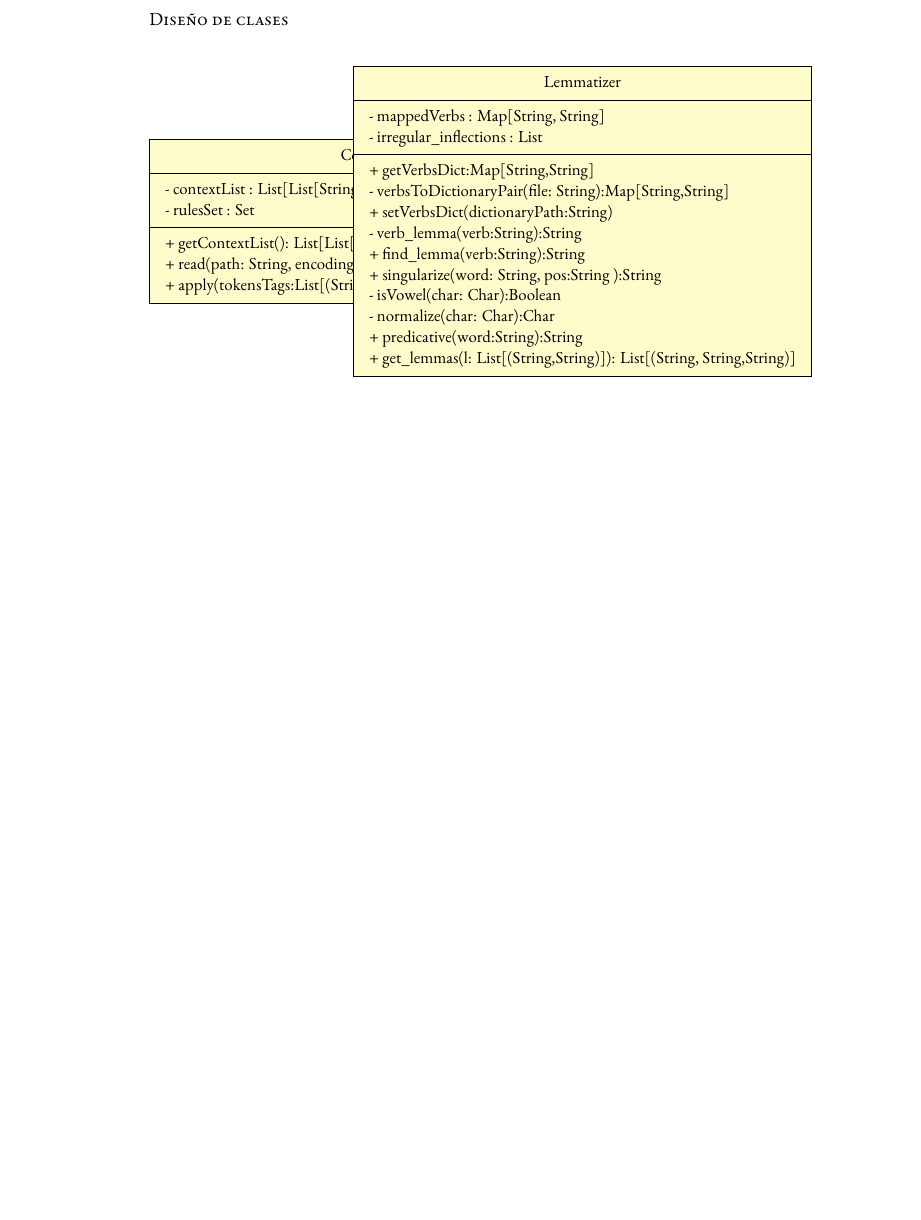
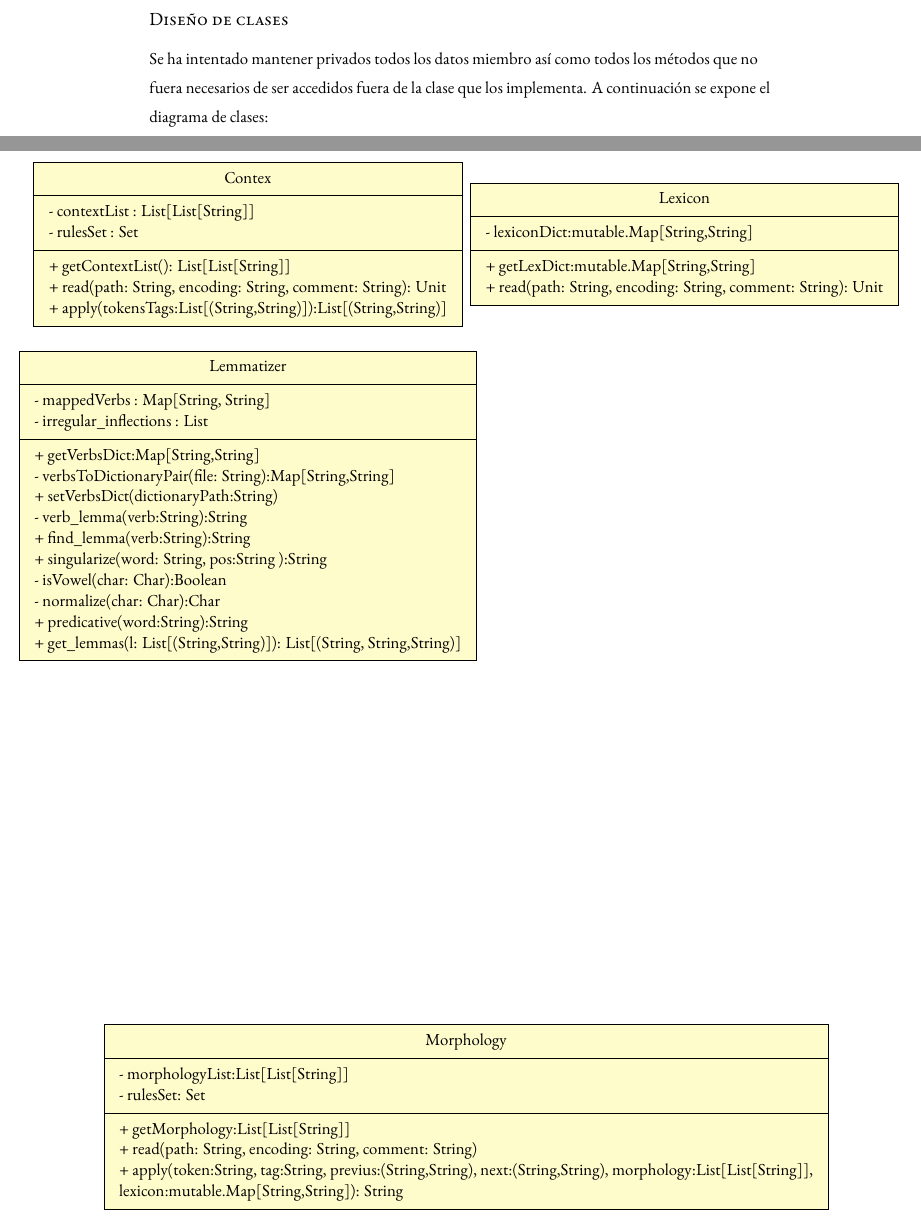
Before and after one commit to CristinaHG/Spanish-NLP, a LaTeX thesis (Memory/Dissertate-Harvard-LaTeX/dissertation.tex, which reads Memory/Dissertate-Harvard-LaTeX/chapters/chapter3.tex): part of page 46 of 64 before the commit and two parts of pages 46 and 47 of 62 after it, the two joined at a grey line, cut so that both start at the same text, the shorter picture padded with empty space. The pictures show the PDF file Memory/Dissertate-Harvard-LaTeX/dissertation.pdf that the author committed with the source.

Commit message:
adding context,lexicon,lematizer and morphology classes

```diff
--- a/Memory/Dissertate-Harvard-LaTeX/chapters/chapter3.tex
+++ b/Memory/Dissertate-Harvard-LaTeX/chapters/chapter3.tex
@@ -219,11 +219,14 @@ breaklines=true
 \end{minted}
 El siguiente paso es implementar el método \textsf{find\_tokens}. Una vez implementado, se vuelve a ejecutar el test, y si lo pasa se refactoriza y se vuelve a ejecutar el test. Después se toma otra funcionalidad y se repite el proceso.
 \subsection*{Diseño de clases}
+Se ha intentado mantener privados todos los datos miembro así como todos los métodos que no fuera necesarios de ser accedidos fuera de la clase que los implementa. A continuación se expone el diagrama de clases:
+\newpage
+\newgeometry{top=1cm,left=0.5cm,right=1cm}
 \begin{figure}[h!]
 \begin{tikzpicture}
 %\umlsimpleclass{Contex}
 %\umlsimpleclass[x=3]{Lemmatizer}
-\umlclass{Contex}{
+\umlclass[x=0]{Contex}{
 - contextList : List[List[String]] \\
 - rulesSet : Set
 }{
@@ -232,7 +235,14 @@ El siguiente paso es implementar el método \textsf{find\_tokens}. Una vez imple
 + apply(tokensTags:List[(String,String)]):List[(String,String)]
 }
 
-\umlclass[x=5]{Lemmatizer}{
+\umlclass[x=10]{Lexicon}{
+- lexiconDict:mutable.Map[String,String]
+}{
++ getLexDict:mutable.Map[String,String] \\
++ read(path: String, encoding: String, comment: String): Unit
+}
+
+\umlclass[x=0,y=-6]{Lemmatizer}{
 - mappedVerbs : Map[String, String] \\
 - irregular\_inflections : List
 }{
@@ -247,5 +257,14 @@ El siguiente paso es implementar el método \textsf{find\_tokens}. Una vez imple
 + predicative(word:String):String \\
 + get\_lemmas(l: List[(String,String)]): List[(String, String,String)]
 }
+\umlclass[x=5,y=-20]{Morphology}{
+- morphologyList:List[List[String]] \\
+- rulesSet: Set
+}{
++ getMorphology:List[List[String]] \\
++ read(path: String, encoding: String, comment: String) \\
++ apply(token:String, tag:String, previus:(String,String), next:(String,String), morphology:List[List[String]],\\ lexicon:mutable.Map[String,String]): String
+}
 \end{tikzpicture}
 \end{figure}
+\restoregeometry
```
Also changed, not shown: Memory/Dissertate-Harvard-LaTeX/frontmatter/etsiit.tex (+1 -1 lines), Memory/Dissertate-Harvard-LaTeX/dissertation.pdf.
